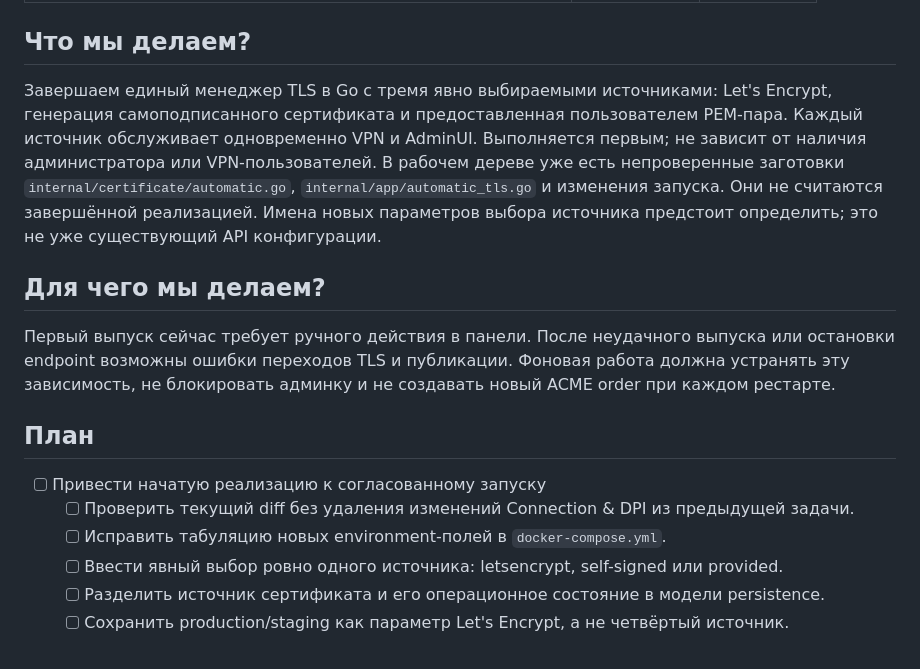
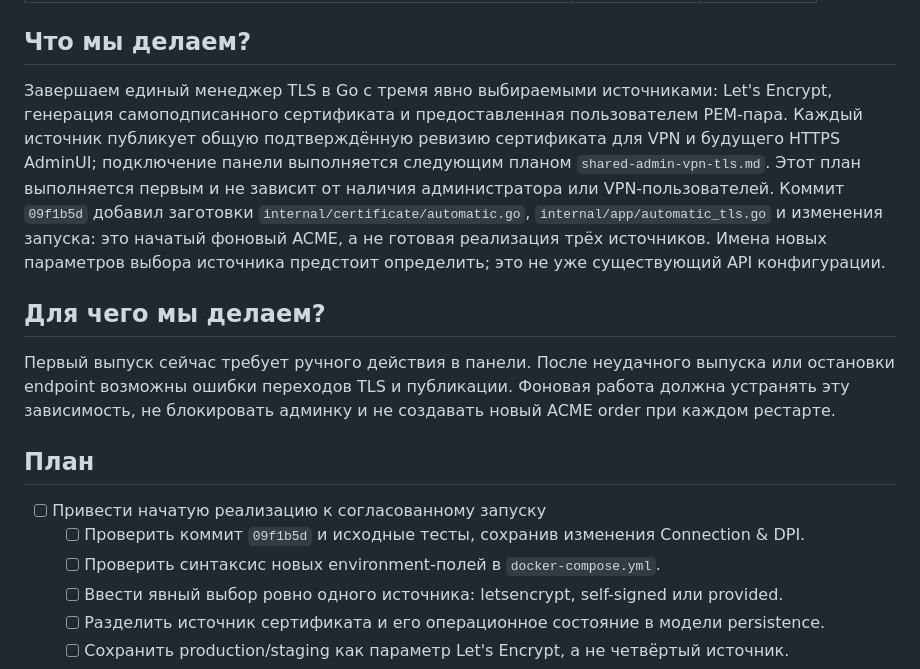
Before and after one commit to ReanSn0w/trusttunnel-docker, a Markdown page: plans/automatic-tls-lifecycle.md, the part around the change. Drawn GitHub-style.

```diff
--- a/plans/automatic-tls-lifecycle.md
+++ b/plans/automatic-tls-lifecycle.md
@@ -6,7 +6,7 @@
 
 ## Что мы делаем?
 
-Завершаем единый менеджер TLS в Go с тремя явно выбираемыми источниками: Let's Encrypt, генерация самоподписанного сертификата и предоставленная пользователем PEM-пара. Каждый источник обслуживает одновременно VPN и AdminUI. Выполняется первым; не зависит от наличия администратора или VPN-пользователей. В рабочем дереве уже есть непроверенные заготовки `internal/certificate/automatic.go`, `internal/app/automatic_tls.go` и изменения запуска. Они не считаются завершённой реализацией. Имена новых параметров выбора источника предстоит определить; это не уже существующий API конфигурации.
+Завершаем единый менеджер TLS в Go с тремя явно выбираемыми источниками: Let's Encrypt, генерация самоподписанного сертификата и предоставленная пользователем PEM-пара. Каждый источник публикует общую подтверждённую ревизию сертификата для VPN и будущего HTTPS AdminUI; подключение панели выполняется следующим планом `shared-admin-vpn-tls.md`. Этот план выполняется первым и не зависит от наличия администратора или VPN-пользователей. Коммит `09f1b5d` добавил заготовки `internal/certificate/automatic.go`, `internal/app/automatic_tls.go` и изменения запуска: это начатый фоновый ACME, а не готовая реализация трёх источников. Имена новых параметров выбора источника предстоит определить; это не уже существующий API конфигурации.
 
 ## Для чего мы делаем?
 
@@ -15,8 +15,8 @@
 ## План
 
 - [ ] Привести начатую реализацию к согласованному запуску
-  - [ ] Проверить текущий diff без удаления изменений Connection & DPI из предыдущей задачи.
-  - [ ] Исправить табуляцию новых environment-полей в `docker-compose.yml`.
+  - [ ] Проверить коммит `09f1b5d` и исходные тесты, сохранив изменения Connection & DPI.
+  - [ ] Проверить синтаксис новых environment-полей в `docker-compose.yml`.
   - [ ] Ввести явный выбор ровно одного источника: letsencrypt, self-signed или provided.
   - [ ] Разделить источник сертификата и его операционное состояние в модели persistence.
   - [ ] Сохранить production/staging как параметр Let's Encrypt, а не четвёртый источник.
```
Also changed, not shown: plans/connection-profile-hardening.md (+1 -1 lines), plans/update-release-validation.md (+2 -2 lines).
